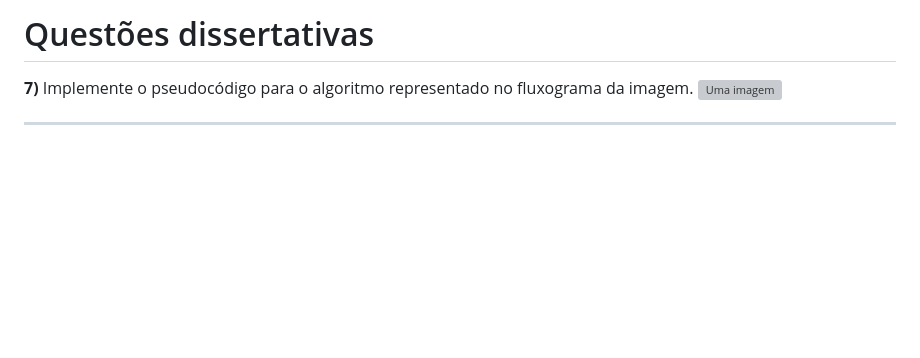
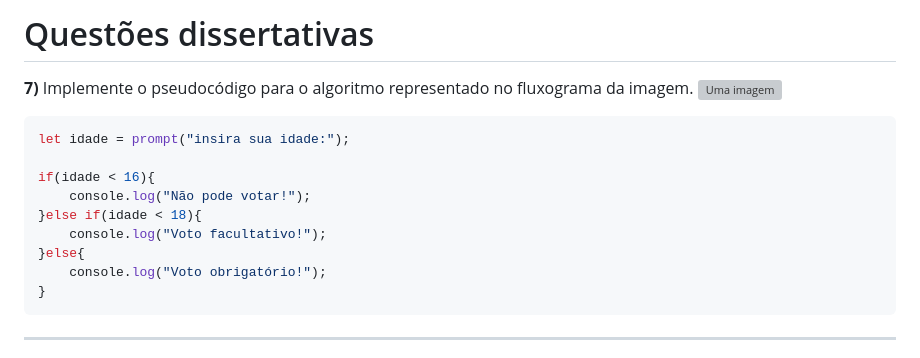
Before and after one commit to felipezillo/inteli, a Markdown page: AUTO_ESTUDO_EXERCICIOS/semana_07/lista_02.md, the part around the change. Rendered like a GitHub page; blank space fills up the shorter version; grey boxes are pictures that could not be loaded.

Commit message:
Update lista_02.md
pseudocódigo (mas é código)

````diff
--- a/AUTO_ESTUDO_EXERCICIOS/semana_07/lista_02.md
+++ b/AUTO_ESTUDO_EXERCICIOS/semana_07/lista_02.md
@@ -246,6 +246,18 @@ ______
 
 **7)** Implemente o pseudocódigo para o algoritmo representado no fluxograma da imagem.
 ![Uma imagem](assets/image.png)
+
+```javascript
+let idade = prompt("insira sua idade:");
+
+if(idade < 16){
+    console.log("Não pode votar!");
+}else if(idade < 18){
+    console.log("Voto facultativo!");
+}else{
+    console.log("Voto obrigatório!");
+}
+```
 ______
 
 **8)** Considere a implementação da classe base FormaGeometrica em um sistema de modelagem de formas geométricas. Sua tarefa é implementar, utilizando pseudocódigo, as classes derivadas Retangulo e Circulo, que herdam da classe FormaGeometrica, adicionando atributos específicos e métodos para calcular a área de um retângulo e de um círculo, respectivamente.
````
